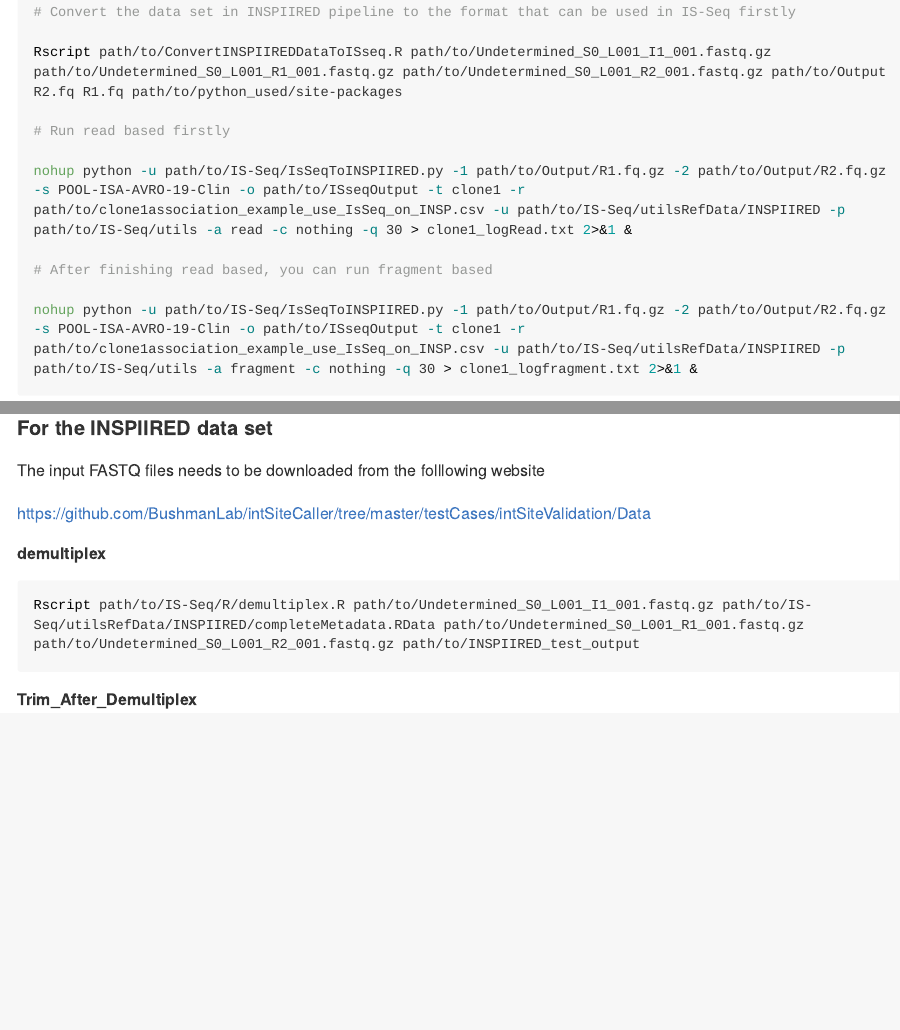
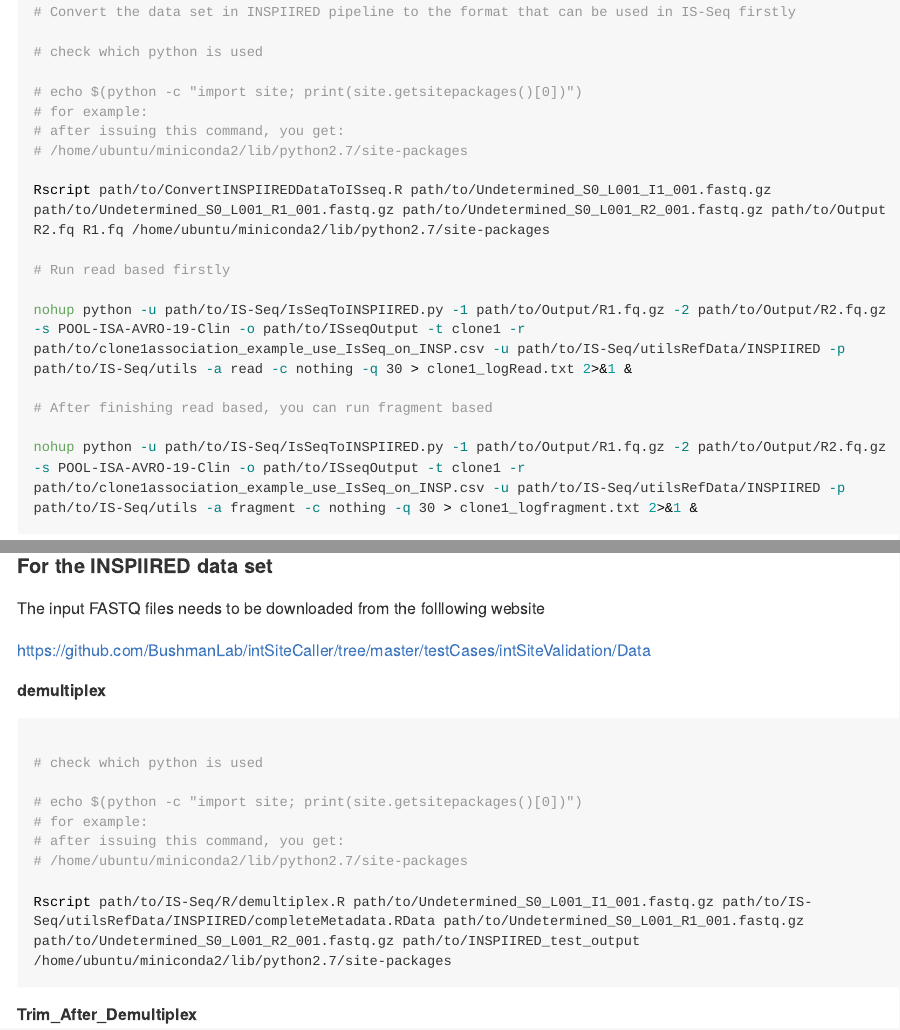
Before and after one commit to aiminy/IS-Seq, an R Markdown document (README.Rmd): the page in a window 1100 px wide, from 7350 px down, and a second part further down, joined at a grey line. The pictures show the output file README.md that the author committed with the source, drawn offline in the style of GitHub; long lines of code are wrapped.

Commit message:
update readme and demultiplex.R

````diff
--- a/README.Rmd
+++ b/README.Rmd
@@ -275,7 +275,14 @@ The following Figure shows the differences on some insert sites among 3 methods
 
 # Convert the data set in INSPIIRED pipeline to the format that can be used in IS-Seq firstly
 
-Rscript path/to/ConvertINSPIIREDDataToISseq.R path/to/Undetermined_S0_L001_I1_001.fastq.gz path/to/Undetermined_S0_L001_R1_001.fastq.gz path/to/Undetermined_S0_L001_R2_001.fastq.gz path/to/Output R2.fq R1.fq path/to/python_used/site-packages
+# check which python is used
+
+# echo $(python -c "import site; print(site.getsitepackages()[0])")
+# for example:
+# after issuing this command, you get:
+# /home/ubuntu/miniconda2/lib/python2.7/site-packages
+
+Rscript path/to/ConvertINSPIIREDDataToISseq.R path/to/Undetermined_S0_L001_I1_001.fastq.gz path/to/Undetermined_S0_L001_R1_001.fastq.gz path/to/Undetermined_S0_L001_R2_001.fastq.gz path/to/Output R2.fq R1.fq /home/ubuntu/miniconda2/lib/python2.7/site-packages
 
 # Run read based firstly
 
@@ -300,7 +307,16 @@ https://github.com/BushmanLab/intSiteCaller/tree/master/testCases/intSiteValidat
 
 ##### demultiplex
 ```bash
-Rscript path/to/IS-Seq/R/demultiplex.R path/to/Undetermined_S0_L001_I1_001.fastq.gz path/to/IS-Seq/utilsRefData/INSPIIRED/completeMetadata.RData path/to/Undetermined_S0_L001_R1_001.fastq.gz path/to/Undetermined_S0_L001_R2_001.fastq.gz path/to/INSPIIRED_test_output
+
+# check which python is used
+
+# echo $(python -c "import site; print(site.getsitepackages()[0])")
+# for example:
+# after issuing this command, you get:
+# /home/ubuntu/miniconda2/lib/python2.7/site-packages
+
+Rscript path/to/IS-Seq/R/demultiplex.R path/to/Undetermined_S0_L001_I1_001.fastq.gz path/to/IS-Seq/utilsRefData/INSPIIRED/completeMetadata.RData path/to/Undetermined_S0_L001_R1_001.fastq.gz path/to/Undetermined_S0_L001_R2_001.fastq.gz path/to/INSPIIRED_test_output /home/ubuntu/miniconda2/lib/python2.7/site-packages
+
 ```
 
 ##### Trim_After_Demultiplex
````
Also changed, not shown: R/demultiplex.R (+5 -2 lines), README.md.
